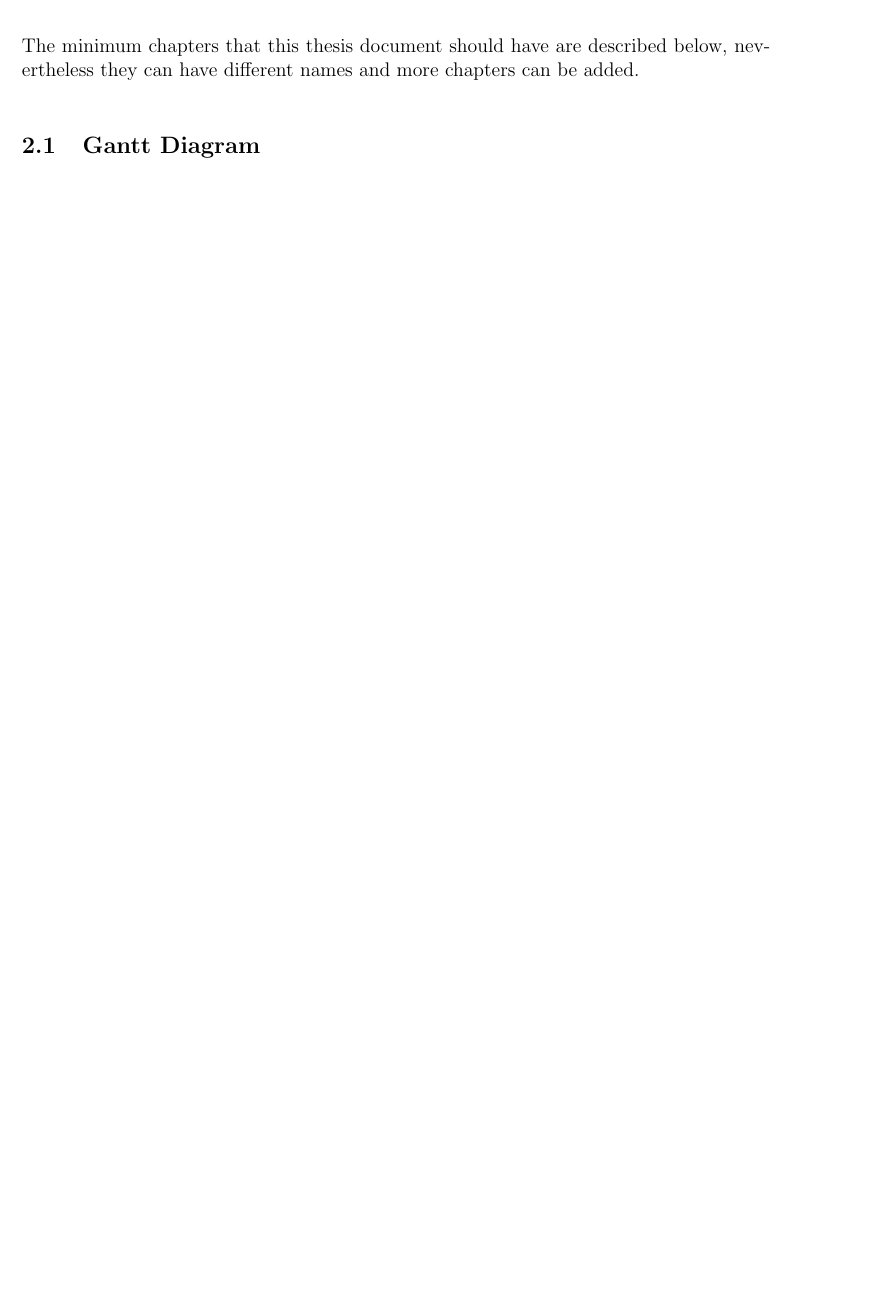
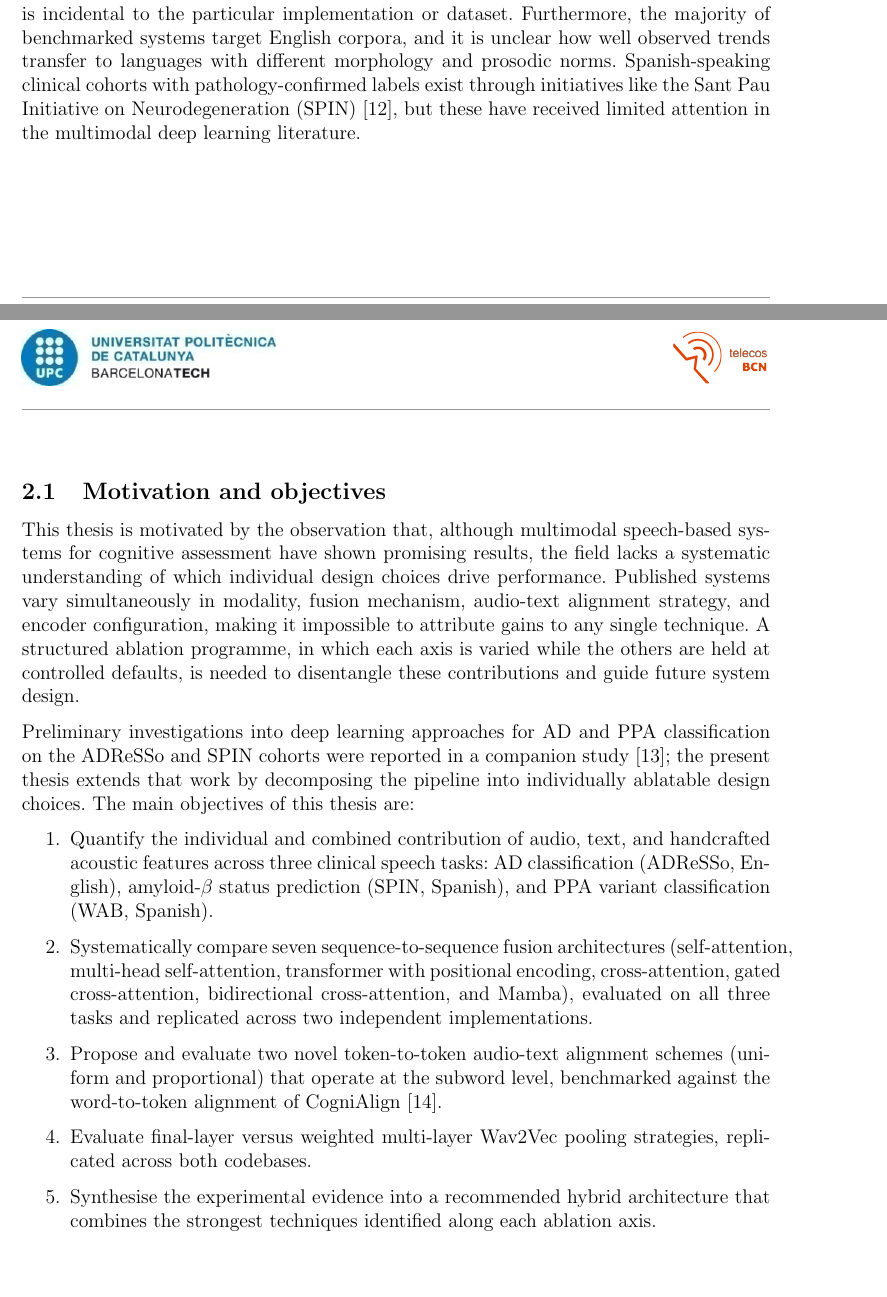
Before and after one commit to estevE11/tfm-doc, a LaTeX thesis (thesis_guide/thesis_context/01_latex/main.tex, which reads introduction.tex): part of page 7 of 28 before the commit and two parts of pages 7 and 8 of 30 after it, the two joined at a grey line, cut at the place of the change, the shorter picture padded with empty space. Compiled offline with pdfLaTeX.

Commit message:
Simplify introduction and add missing bibliography entries
Restructure introduction.tex from 7 subsections to a flat prose section
with two subsections (Motivation and Objectives, Work plan), matching the
simpler thesis structure. Add vaswani2017attention and gu2023mamba bib
entries required by state_of_the_art.tex.

Co-Authored-By: Claude Opus 4.6 <noreply@anthropic.com>

```diff
--- a/introduction.tex
+++ b/introduction.tex
@@ -6,2 +19,14 @@
+Because these choices are typically entangled within a single system, it is difficult to determine which technique drives the observed performance and which is incidental to the particular implementation or dataset.
+Furthermore, the majority of benchmarked systems target English corpora, and it is unclear how well observed trends transfer to languages with different morphology and prosodic norms.
+Spanish-speaking clinical cohorts with pathology-confirmed labels exist through initiatives like the Sant Pau Initiative on Neurodegeneration (SPIN)~\cite{alcolea2019spin}, but these have received limited attention in the multimodal deep learning literature.
+
+\subsection{Motivation and objectives}
+
+This thesis is motivated by the observation that, although multimodal speech-based systems for cognitive assessment have shown promising results, the field lacks a systematic understanding of which individual design choices drive performance.
+Published systems vary simultaneously in modality, fusion mechanism, audio-text alignment strategy, and encoder configuration, making it impossible to attribute gains to any single technique.
+A structured ablation programme, in which each axis is varied while the others are held at controlled defaults, is needed to disentangle these contributions and guide future system design.
+
+Preliminary investigations into deep learning approaches for AD and PPA classification on the ADReSSo and SPIN cohorts were reported in a companion study~\cite{esteve2025speechadppa}; the present thesis extends that work by decomposing the pipeline into individually ablatable design choices.
+The main objectives of this thesis are:
 
 \begin{enumerate}
@@ -13,11 +33,15 @@ software or hardware previously developed by other authors.}
-\item {Description of the deviations from the initial plan and incidences that may have occurred. }
+    \item Quantify the individual and combined contribution of audio, text, and handcrafted acoustic features across three clinical speech tasks: AD classification (ADReSSo, English), amyloid-$\beta$ status prediction (SPIN, Spanish), and PPA variant classification (WAB, Spanish).
+    \item Systematically compare seven sequence-to-sequence fusion architectures (self-attention, multi-head self-attention, transformer with positional encoding, cross-attention, gated cross-attention, bidirectional cross-attention, and Mamba), evaluated on all three tasks and replicated across two independent implementations.
+    \item Propose and evaluate two novel token-to-token audio-text alignment schemes (uniform and proportional) that operate at the subword level, benchmarked against the word-to-token alignment of CogniAlign~\cite{ortiz2025cognialign}.
+    \item Evaluate final-layer versus weighted multi-layer Wav2Vec pooling strategies, replicated across both codebases.
+    \item Synthesise the experimental evidence into a recommended hybrid architecture that combines the strongest techniques identified along each ablation axis.
 \end{enumerate}
 
-\bigskip
+\subsection{Work plan}
+\label{ssec:workplan}
 
-{The minimum chapters that this thesis document should have are described below, nevertheless they can have different
-names and more chapters can be added.}
+% TODO: Update gantt_diagrama.tex with actual project phases and dates.
+% The current file contains template data from 2019–2020 that must be replaced
+% with the real thesis timeline (literature review, implementation, experiments,
+% writing phases, milestones, and defence date).
 
-\bigskip
-
-\subsection{Gantt Diagram}
```
Also changed, not shown: bibliography.bib (+16 -0 lines), introduction.tex (29 more changed lines).
